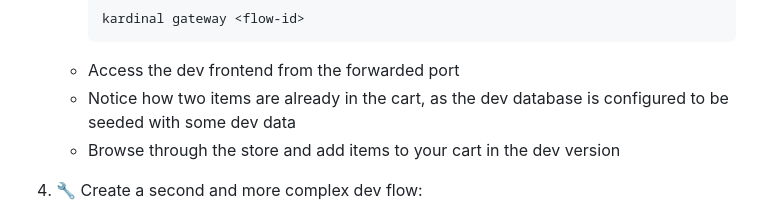
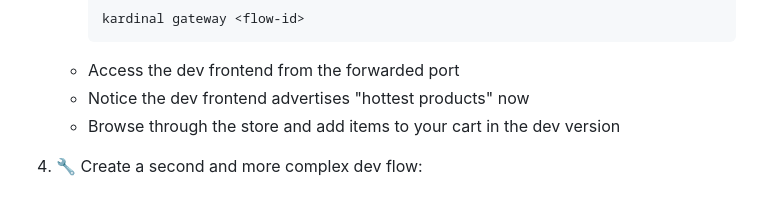
Before and after one commit to kurtosis-tech/kardinal-playground, a Markdown page: README.md, the part around the change. GitHub-like rendering.

````diff
--- a/README.md
+++ b/README.md
@@ -69,7 +69,7 @@ Follow these steps to explore the Kardinal Playground.
      kardinal gateway <flow-id>
      ```
    - Access the dev frontend from the forwarded port
-   - Notice how two items are already in the cart, as the dev database is configured to be seeded with some dev data
+   - Notice the dev frontend advertises "hottest products" now
    - Browse through the store and add items to your cart in the dev version
 
 4. 🔧 Create a second and more complex dev flow:
````
